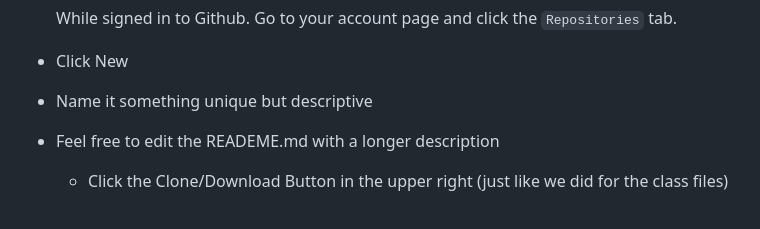
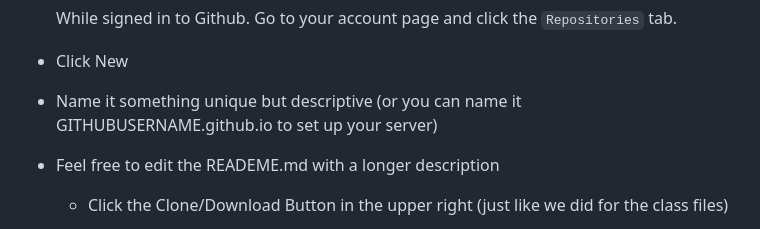
Before and after one commit to Andrew-NoTag/Intro-to-Web-Dev, a Markdown page: Week5/Week5_Feb20th/README.md, the part around the change. Drawn GitHub-style.

Commit message:
week 5 update

```diff
--- a/Week5/Week5_Feb20th/README.md
+++ b/Week5/Week5_Feb20th/README.md
@@ -45,7 +45,7 @@
   While signed in to Github. Go to your account page and click the `Repositories` tab.
 
 - Click New
-- Name it something unique but descriptive
+- Name it something unique but descriptive (or you can name it GITHUBUSERNAME.github.io to set up your server)
 - Feel free to edit the READEME.md with a longer description
   - Click the Clone/Download Button in the upper right (just like we did for the class files)
 - In terminal, navigate to the folder we made earlier for you class files. :
```
